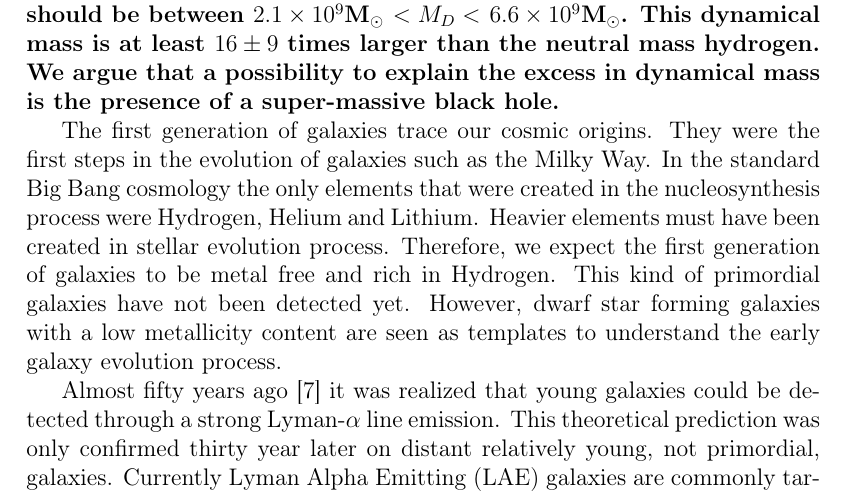
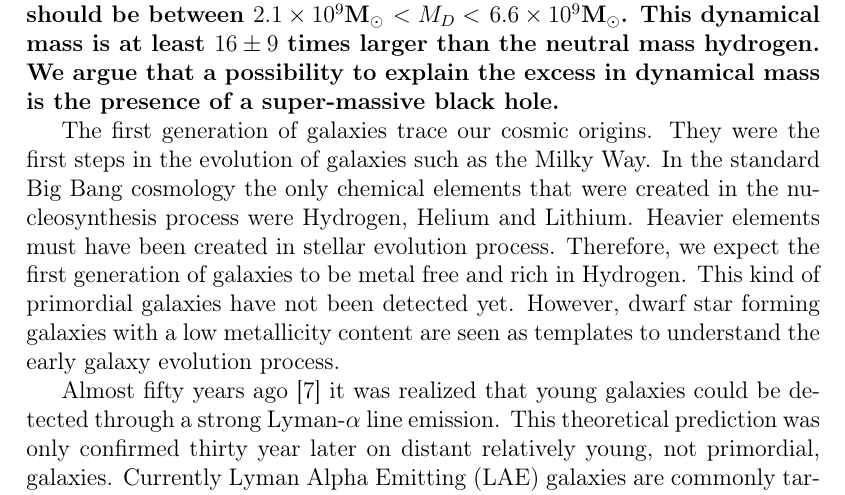
Before and after one commit to astroandes/tololo-lya-fit, a LaTeX document (paper/letter.tex): part of page 1 of 7, cut so that both start at the same text. Compiled offline with pdfLaTeX.

Commit message:
some typos corrected

```diff
--- a/paper/letter.tex
+++ b/paper/letter.tex
@@ -92,8 +92,8 @@ dynamical mass is the presence of a super-massive black hole. }
 The first generation of galaxies trace our cosmic origins.
 They were the first steps in the evolution of galaxies such as the Milky
 Way.
-In the standard Big Bang cosmology the only elements that were
-created in the nucleosynthesis process were Hydrogen, Helium and
+In the standard Big Bang cosmology the only chemical elements that
+were created in the nucleosynthesis process were Hydrogen, Helium and
 Lithium.
 Heavier elements must have been created in stellar evolution process.
 Therefore, we expect the first generation of
```
Also changed, not shown: paper/letter.pdf.
